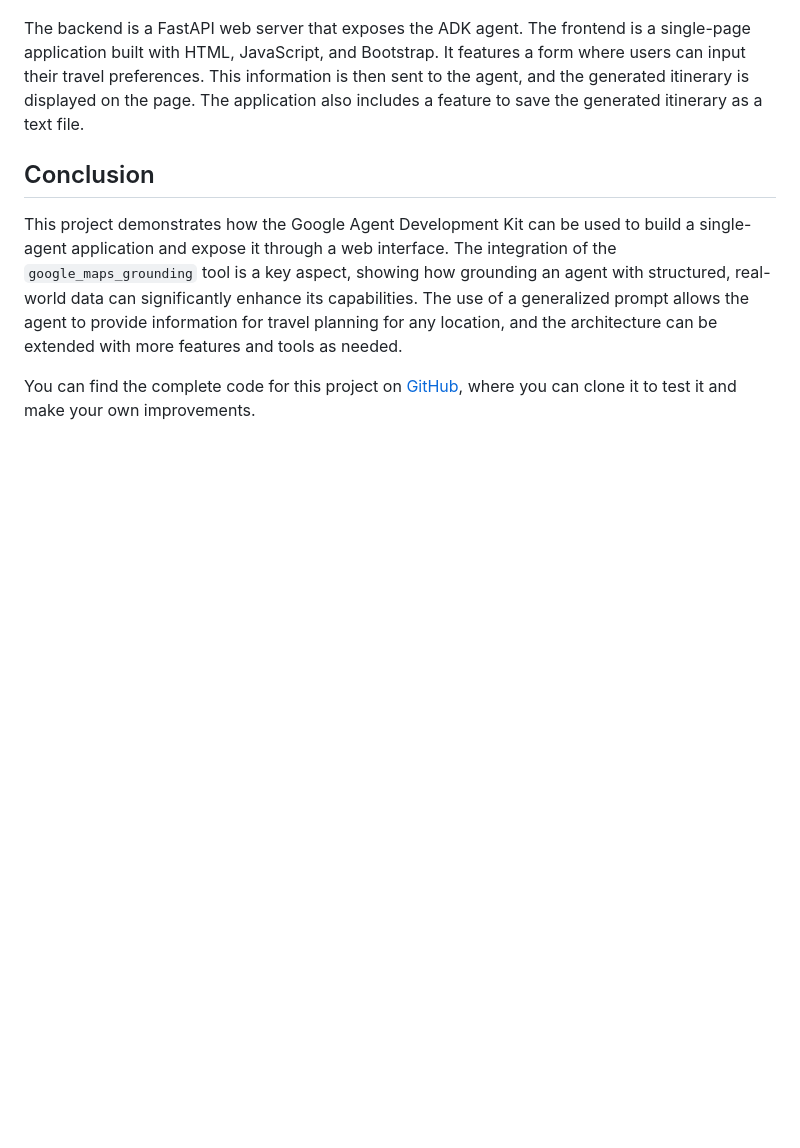
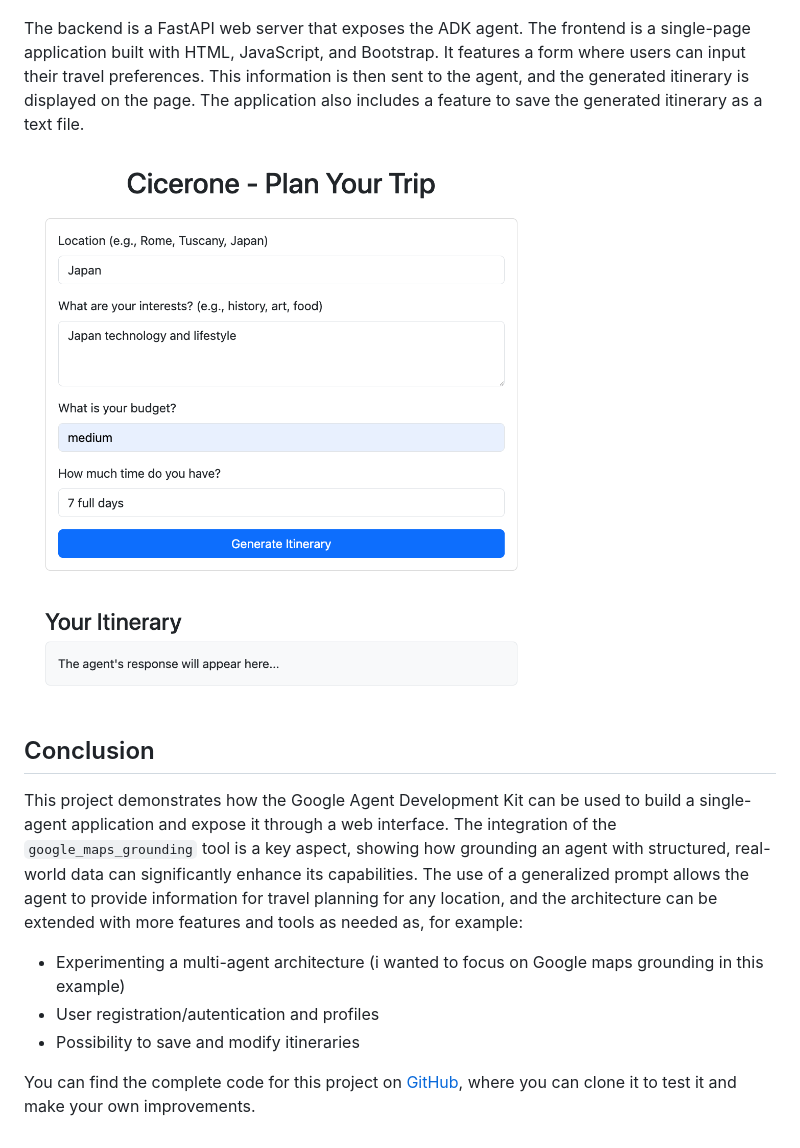
Before and after one commit to ggalloro/cicerone, a Markdown page: blog_post.md, the part around the change printed below. GitHub-like rendering; pictures changed too: img/cicerone_webui.png (added); blank space fills up the shorter version.

```diff
--- a/blog_post.md
+++ b/blog_post.md
@@ -72,8 +78,15 @@ To provide a more user-friendly experience, the Cicerone agent is served through
 
 The backend is a FastAPI web server that exposes the ADK agent. The frontend is a single-page application built with HTML, JavaScript, and Bootstrap. It features a form where users can input their travel preferences. This information is then sent to the agent, and the generated itinerary is displayed on the page. The application also includes a feature to save the generated itinerary as a text file.
 
+![Cicerone Web UI](img/cicerone_webui.png)
+
+
 ## Conclusion
 
-This project demonstrates how the Google Agent Development Kit can be used to build a single-agent application and expose it through a web interface. The integration of the `google_maps_grounding` tool is a key aspect, showing how grounding an agent with structured, real-world data can significantly enhance its capabilities. The use of a generalized prompt allows the agent to provide information for travel planning for any location, and the architecture can be extended with more features and tools as needed.
+This project demonstrates how the Google Agent Development Kit can be used to build a single-agent application and expose it through a web interface. The integration of the `google_maps_grounding` tool is a key aspect, showing how grounding an agent with structured, real-world data can significantly enhance its capabilities. The use of a generalized prompt allows the agent to provide information for travel planning for any location, and the architecture can be extended with more features and tools as needed as, for example:
+- Experimenting a multi-agent architecture (i wanted to focus on Google maps grounding in this example)
+- User registration/autentication and profiles
+- Possibility to save and modify itineraries
+
 
 You can find the complete code for this project on [GitHub](https://github.com/ggalloro/cicerone), where you can clone it to test it and make your own improvements.
```
Also changed, not shown: other parts of blog_post.md (+12 -6 lines), img/agent_prompt.png (added), img/grounding_metadata.png (added), 2 other files.
